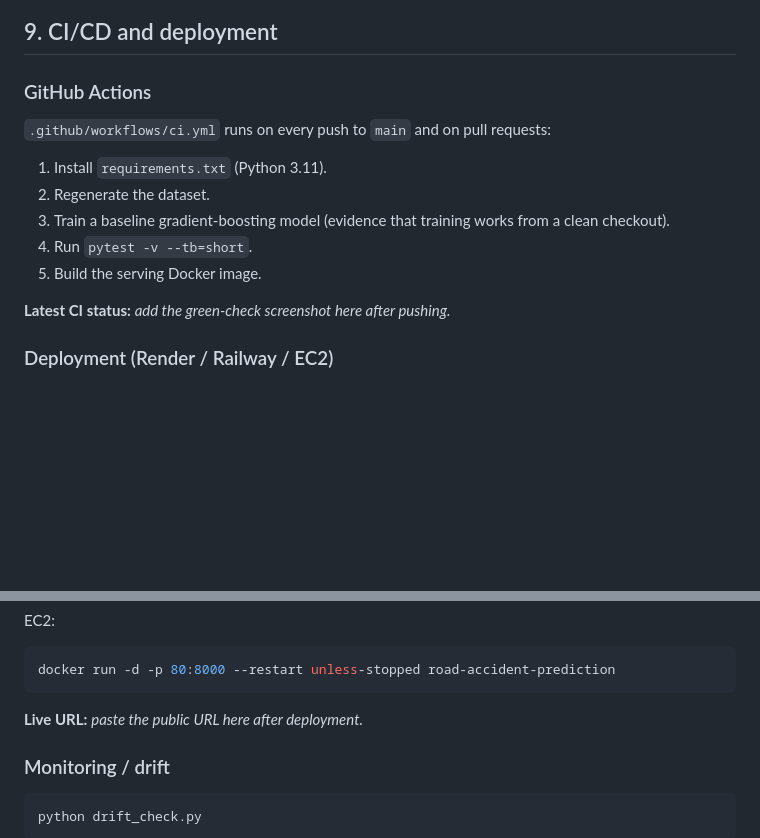
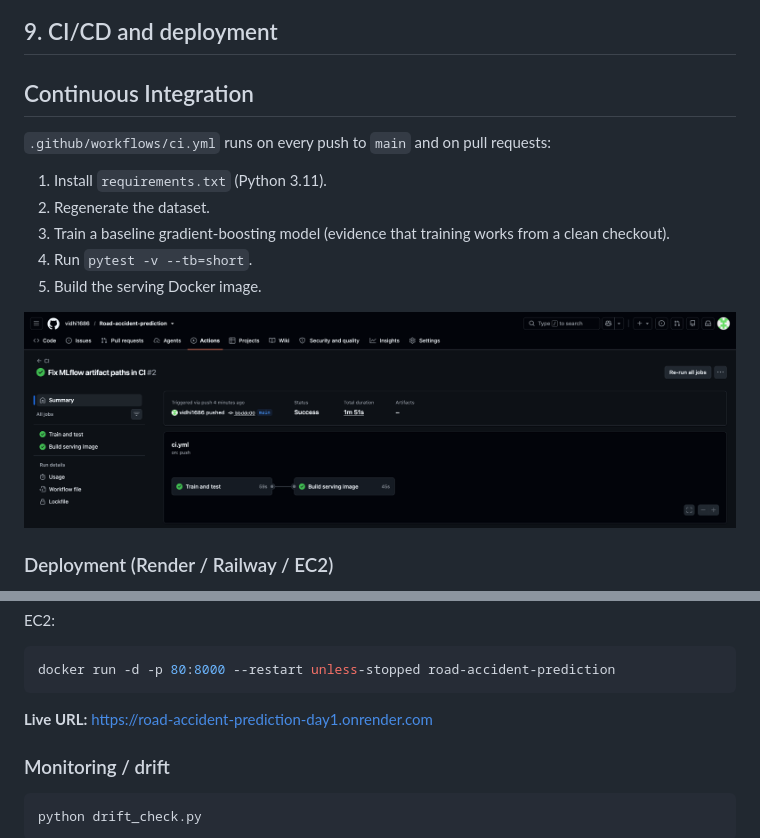
Before and after one commit to vidhi1686/Road-accident-prediction, a Markdown page: README.md, 2 parts joined by grey strips. Drawn GitHub-style; pictures changed too: screenshots/ci-success.png (added); blank space fills up the shorter version.

Commit message:
Update README with deployment and CI screenshot

````diff
--- a/README.md
+++ b/README.md
@@ -247,7 +247,7 @@ pytest -v --tb=short
 
 ## 9. CI/CD and deployment
 
-### GitHub Actions
+## Continuous Integration
 
 `.github/workflows/ci.yml` runs on every push to `main` and on pull requests:
 
@@ -258,7 +258,7 @@ pytest -v --tb=short
 4. Run `pytest -v --tb=short`.
 5. Build the serving Docker image.
 
-**Latest CI status:** _add the green-check screenshot here after pushing._
+![CI Success](screenshots/ci-success.png)
 
 ### Deployment (Render / Railway / EC2)
 
@@ -280,7 +280,7 @@ EC2:
 docker run -d -p 80:8000 --restart unless-stopped road-accident-prediction
 ```
 
-**Live URL:** _paste the public URL here after deployment._
+**Live URL:** https://road-accident-prediction-day1.onrender.com
 
 ### Monitoring / drift
 
````
